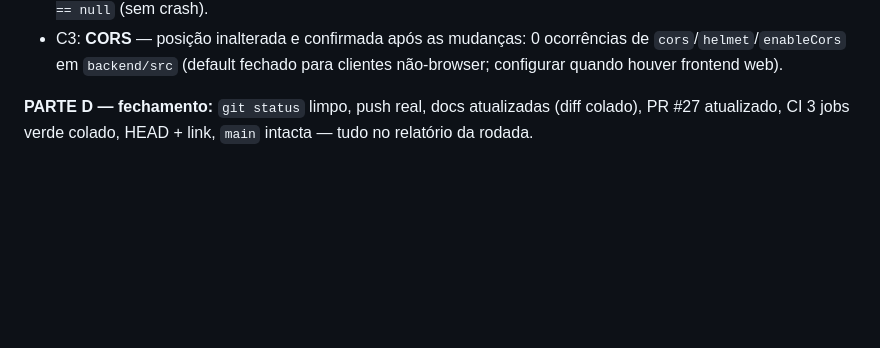
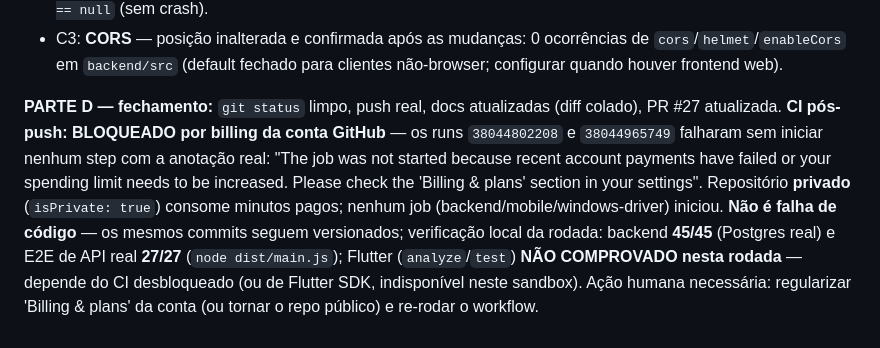
Before and after one commit to heldergaraujo2/Nexo, a Markdown page: PROJECT_STATUS.md, the part around the change. Rendered like a GitHub page; blank space fills up the shorter version.

Commit message:
docs: record round-3 closure honestly - CI blocked by GitHub account billing, not code
Runs 38044802208 and 38044965749 failed before any step started with the
billing annotation; repo is private (paid minutes). Local evidence for this
round stays: backend 45/45 (real Postgres) and API E2E 27/27; Flutter analyze
/test remain unproven until Actions is unblocked.

Co-authored-by: arena-agent <297053741+arena-agent@users.noreply.github.com>

```diff
--- a/PROJECT_STATUS.md
+++ b/PROJECT_STATUS.md
@@ -232,4 +232,4 @@ PR #26 (run 37982165847): backend ✅ mobile ✅ windows-driver ✅ (mantida com
 - C2: **backend indisponível** — teste de widget `account_features_test.dart` com cliente que falha a conexão (`SocketException`): painel de erro amigável "Não foi possível falar com a API…" renderizado, `takeException() == null` (sem crash).
 - C3: **CORS** — posição inalterada e confirmada após as mudanças: 0 ocorrências de `cors`/`helmet`/`enableCors` em `backend/src` (default fechado para clientes não-browser; configurar quando houver frontend web).
 
-**PARTE D — fechamento:** `git status` limpo, push real, docs atualizadas (diff colado), PR #27 atualizado, CI 3 jobs verde colado, HEAD + link, `main` intacta — tudo no relatório da rodada.
+**PARTE D — fechamento:** `git status` limpo, push real, docs atualizadas (diff colado), PR #27 atualizada. **CI pós-push: BLOQUEADO por billing da conta GitHub** — os runs `38044802208` e `38044965749` falharam sem iniciar nenhum step com a anotação real: "The job was not started because recent account payments have failed or your spending limit needs to be increased. Please check the 'Billing & plans' section in your settings". Repositório **privado** (`isPrivate: true`) consome minutos pagos; nenhum job (backend/mobile/windows-driver) iniciou. **Não é falha de código** — os mesmos commits seguem versionados; verificação local da rodada: backend **45/45** (Postgres real) e E2E de API real **27/27** (`node dist/main.js`); Flutter (`analyze`/`test`) **NÃO COMPROVADO nesta rodada** — depende do CI desbloqueado (ou de Flutter SDK, indisponível neste sandbox). Ação humana necessária: regularizar 'Billing & plans' da conta (ou tornar o repo público) e re-rodar o workflow.
```
